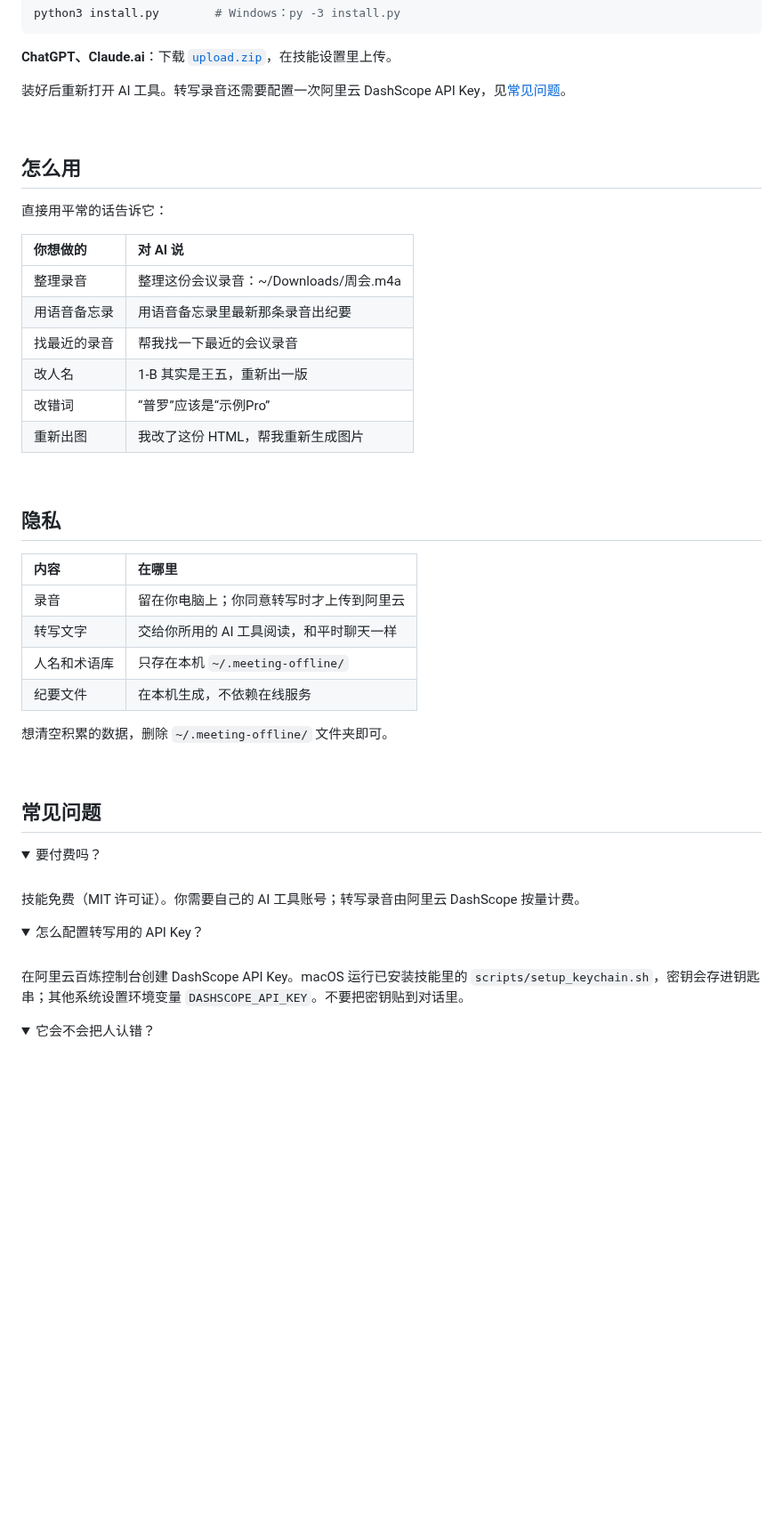
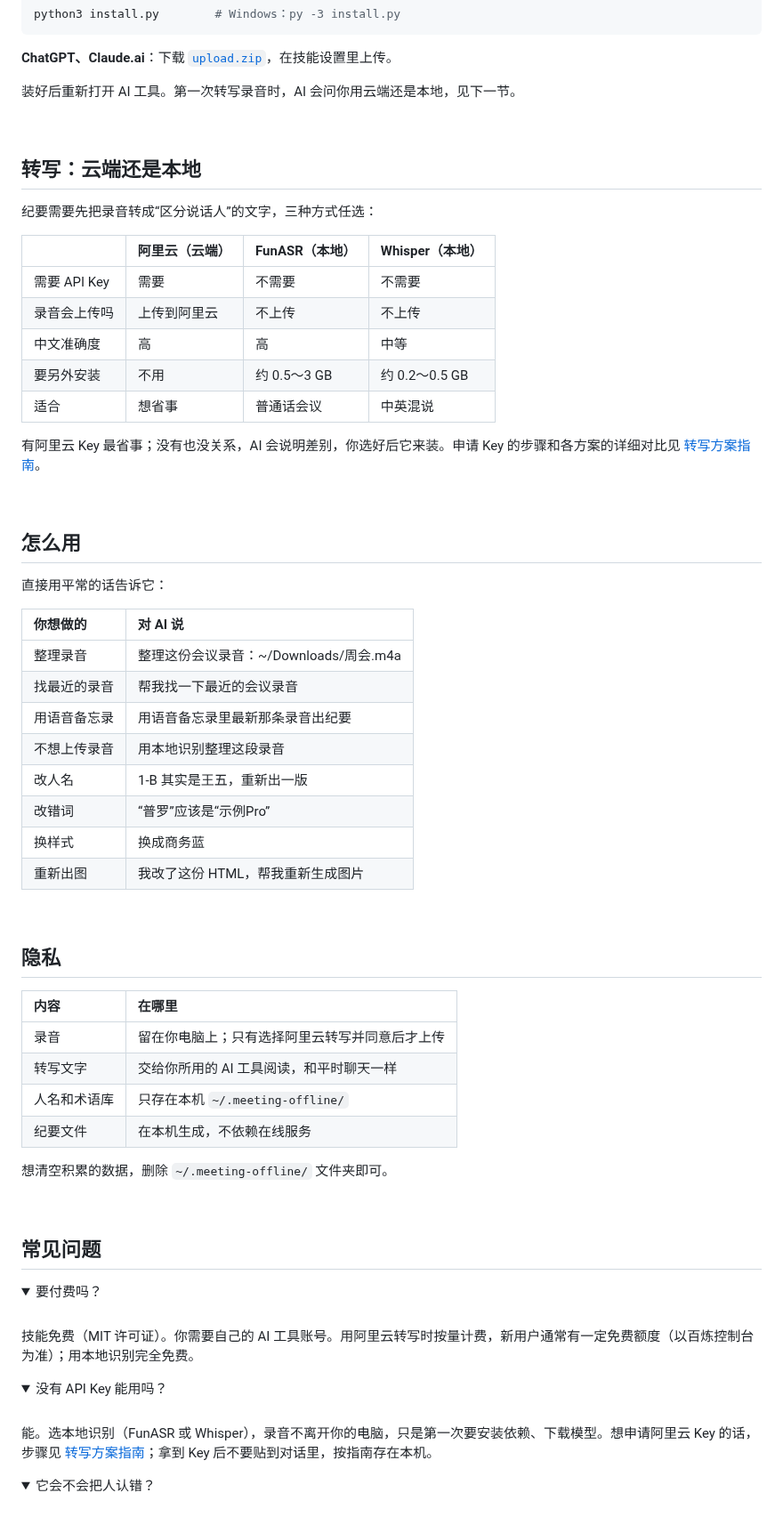
Before and after one commit to Issacsxw/meeting_offline, a Markdown page: README.md, the part around one of its changes. Shown at 89% size. GitHub-like rendering; folded sections open; blank space fills up the shorter version.

```diff
--- a/README.md
+++ b/README.md
@@ -75,7 +87,23 @@ python3 install.py        # Windows：py -3 install.py
 
 **ChatGPT、Claude.ai**：下载 [`upload.zip`](https://github.com/sunxuwang001-sketch/meeting_offline/releases/latest)，在技能设置里上传。
 
-装好后重新打开 AI 工具。转写录音还需要配置一次阿里云 DashScope API Key，见[常见问题](#常见问题)。
+装好后重新打开 AI 工具。第一次转写录音时，AI 会问你用云端还是本地，见下一节。
+
+<br>
+
+## 转写：云端还是本地
+
+纪要需要先把录音转成“区分说话人”的文字，三种方式任选：
+
+| | 阿里云（云端） | FunASR（本地） | Whisper（本地） |
+| :-- | :-- | :-- | :-- |
+| 需要 API Key | 需要 | 不需要 | 不需要 |
+| 录音会上传吗 | 上传到阿里云 | 不上传 | 不上传 |
+| 中文准确度 | 高 | 高 | 中等 |
+| 要另外安装 | 不用 | 约 0.5～3 GB | 约 0.2～0.5 GB |
+| 适合 | 想省事 | 普通话会议 | 中英混说 |
+
+有阿里云 Key 最省事；没有也没关系，AI 会说明差别，你选好后它来装。申请 Key 的步骤和各方案的详细对比见 [转写方案指南](skills/meeting-offline/references/transcription-options.md)。
 
 <br>
 
@@ -86,10 +114,12 @@ python3 install.py        # Windows：py -3 install.py
 | 你想做的 | 对 AI 说 |
 | :-- | :-- |
 | 整理录音 | 整理这份会议录音：~/Downloads/周会.m4a |
+| 找最近的录音 | 帮我找一下最近的会议录音 |
 | 用语音备忘录 | 用语音备忘录里最新那条录音出纪要 |
-| 找最近的录音 | 帮我找一下最近的会议录音 |
+| 不想上传录音 | 用本地识别整理这段录音 |
 | 改人名 | 1-B 其实是王五，重新出一版 |
 | 改错词 | “普罗”应该是“示例Pro” |
+| 换样式 | 换成商务蓝 |
 | 重新出图 | 我改了这份 HTML，帮我重新生成图片 |
 
 <br>
@@ -98,7 +128,7 @@ python3 install.py        # Windows：py -3 install.py
 
 | 内容 | 在哪里 |
 | :-- | :-- |
-| 录音 | 留在你电脑上；你同意转写时才上传到阿里云 |
+| 录音 | 留在你电脑上；只有选择阿里云转写并同意后才上传 |
 | 转写文字 | 交给你所用的 AI 工具阅读，和平时聊天一样 |
 | 人名和术语库 | 只存在本机 `~/.meeting-offline/` |
 | 纪要文件 | 在本机生成，不依赖在线服务 |
@@ -113,14 +143,14 @@ python3 install.py        # Windows：py -3 install.py
 <summary>要付费吗？</summary>
 <br>
 
-技能免费（MIT 许可证）。你需要自己的 AI 工具账号；转写录音由阿里云 DashScope 按量计费。
+技能免费（MIT 许可证）。你需要自己的 AI 工具账号。用阿里云转写时按量计费，新用户通常有一定免费额度（以百炼控制台为准）；用本地识别完全免费。
 </details>
 
 <details>
-<summary>怎么配置转写用的 API Key？</summary>
+<summary>没有 API Key 能用吗？</summary>
 <br>
 
-在阿里云百炼控制台创建 DashScope API Key。macOS 运行已安装技能里的 `scripts/setup_keychain.sh`，密钥会存进钥匙串；其他系统设置环境变量 `DASHSCOPE_API_KEY`。不要把密钥贴到对话里。
+能。选本地识别（FunASR 或 Whisper），录音不离开你的电脑，只是第一次要安装依赖、下载模型。想申请阿里云 Key 的话，步骤见 [转写方案指南](skills/meeting-offline/references/transcription-options.md#云端阿里云百炼-api-key)；拿到 Key 后不要贴到对话里，按指南存在本机。
 </details>
 
 <details>
```
Also changed, not shown: other parts of README.md (+29 -9 lines), CHANGELOG.md (+9 -0 lines), docs/editor.png, docs/styles-dark.png (added), docs/styles.png (added), 2 other files.
